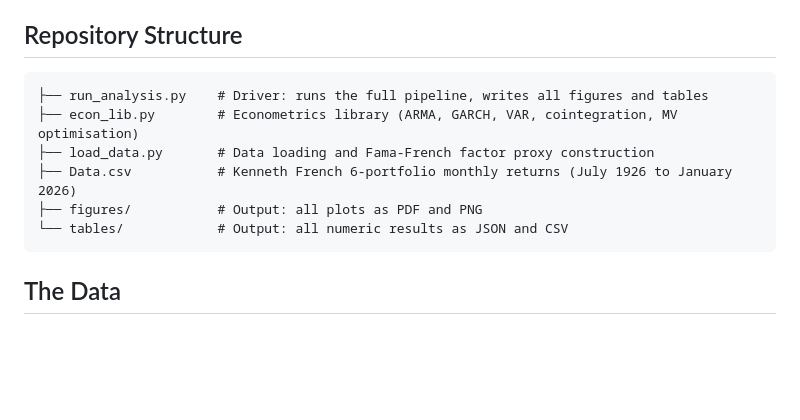
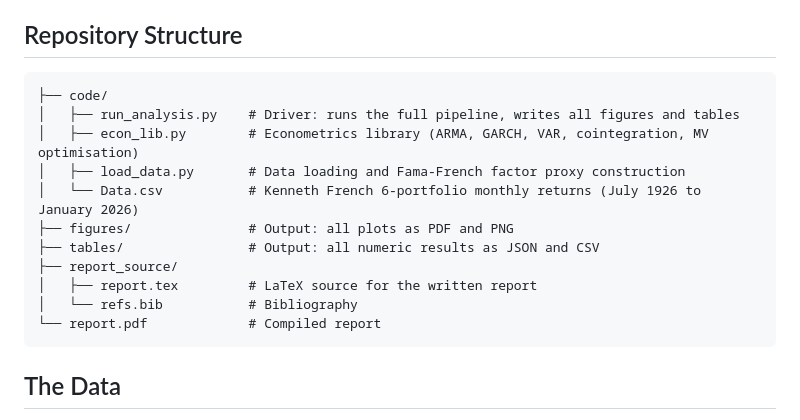
Before and after one commit to nauxiuh/Fama-French-Portfolio-Analysis-Return-Modeling-Factor-Exposure-and-Strategy-Backtesting, a Markdown page: README.md, the part around the change. Rendered like a GitHub page; blank space fills up the shorter version.

````diff
--- a/README.md
+++ b/README.md
@@ -7,12 +7,17 @@ The entire econometric pipeline is implemented from scratch in pure NumPy and Pa
 ## Repository Structure
 
 ```
-├── run_analysis.py    # Driver: runs the full pipeline, writes all figures and tables
-├── econ_lib.py        # Econometrics library (ARMA, GARCH, VAR, cointegration, MV optimisation)
-├── load_data.py       # Data loading and Fama-French factor proxy construction
-├── Data.csv           # Kenneth French 6-portfolio monthly returns (July 1926 to January 2026)
-├── figures/           # Output: all plots as PDF and PNG
-└── tables/            # Output: all numeric results as JSON and CSV
+├── code/
+│   ├── run_analysis.py    # Driver: runs the full pipeline, writes all figures and tables
+│   ├── econ_lib.py        # Econometrics library (ARMA, GARCH, VAR, cointegration, MV optimisation)
+│   ├── load_data.py       # Data loading and Fama-French factor proxy construction
+│   └── Data.csv           # Kenneth French 6-portfolio monthly returns (July 1926 to January 2026)
+├── figures/               # Output: all plots as PDF and PNG
+├── tables/                # Output: all numeric results as JSON and CSV
+├── report_source/
+│   ├── report.tex         # LaTeX source for the written report
+│   └── refs.bib           # Bibliography
+└── report.pdf             # Compiled report
 ```
 
 ## The Data
````
